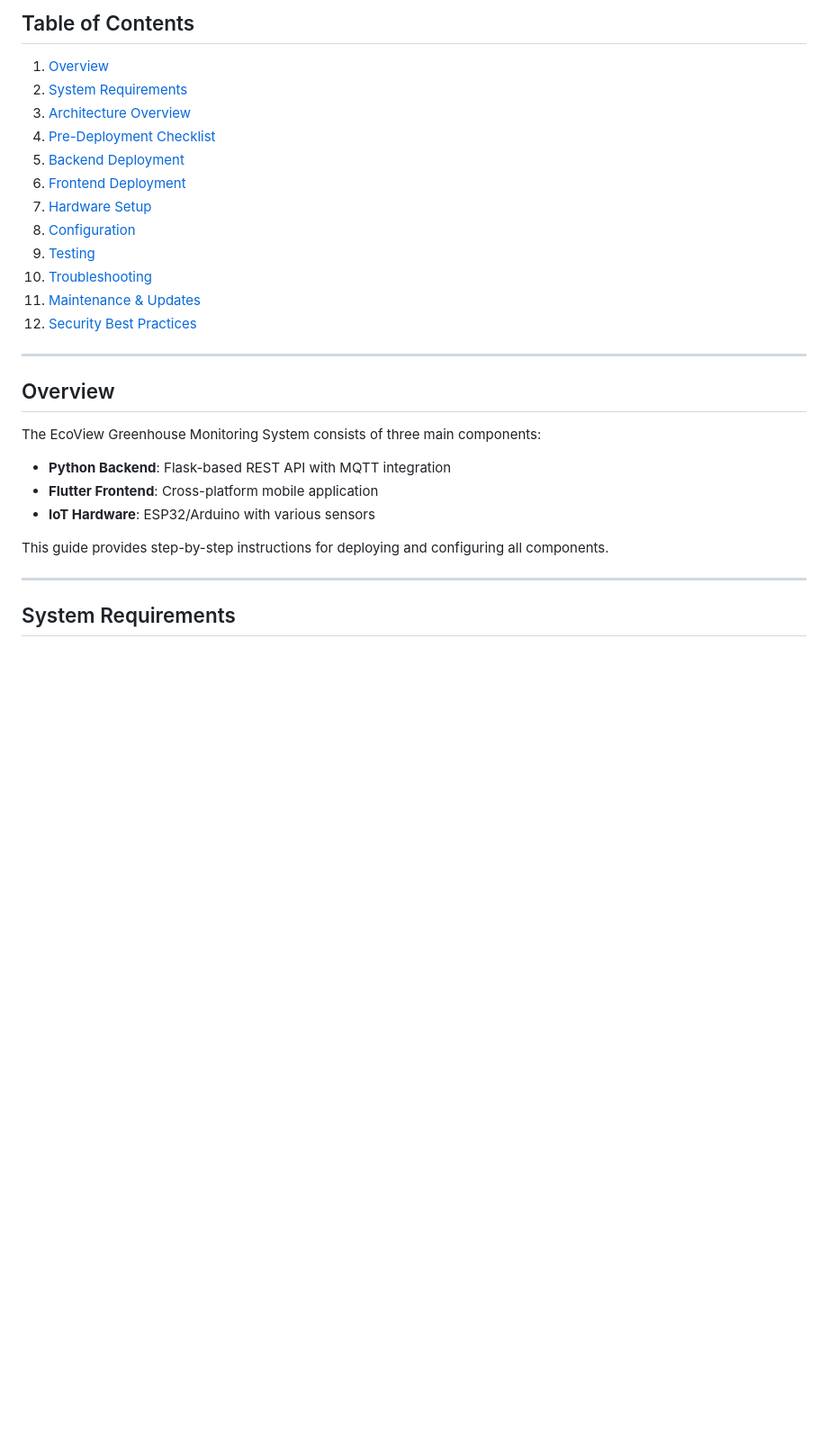
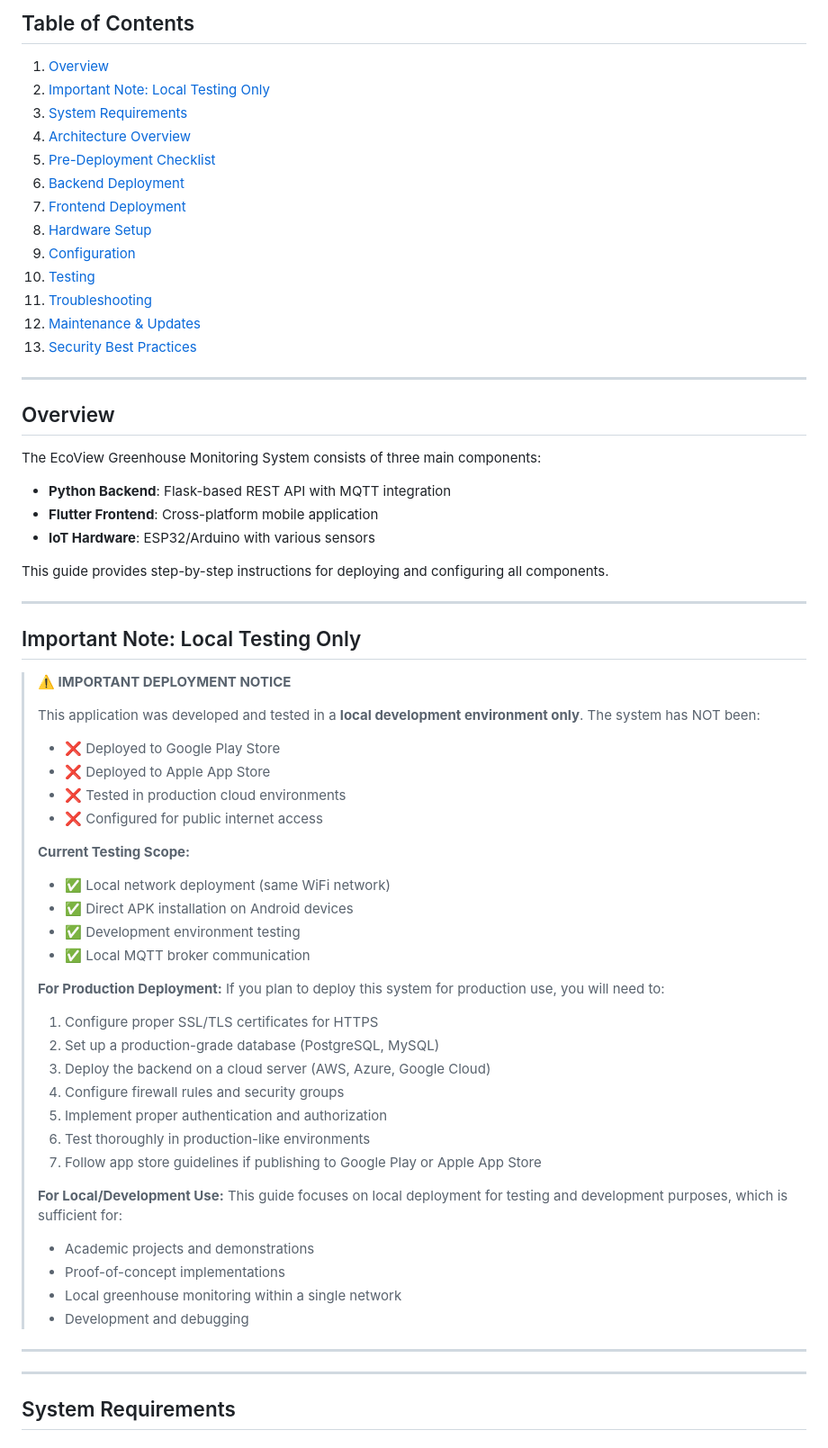
Before and after one commit to Ismail-deb/sturdy-giggle, a Markdown page: DEPLOYMENT_GUIDE.md, the part around the change. Shown at 90% size. GitHub-like rendering; blank space fills up the shorter version.

Commit message:
Add important notice: application tested locally only, not deployed to app stores

```diff
--- a/DEPLOYMENT_GUIDE.md
+++ b/DEPLOYMENT_GUIDE.md
@@ -2,17 +2,18 @@
 
 ## Table of Contents
 1. [Overview](#overview)
-2. [System Requirements](#system-requirements)
-3. [Architecture Overview](#architecture-overview)
-4. [Pre-Deployment Checklist](#pre-deployment-checklist)
-5. [Backend Deployment](#backend-deployment)
-6. [Frontend Deployment](#frontend-deployment)
-7. [Hardware Setup](#hardware-setup)
-8. [Configuration](#configuration)
-9. [Testing](#testing)
-10. [Troubleshooting](#troubleshooting)
-11. [Maintenance & Updates](#maintenance--updates)
-12. [Security Best Practices](#security-best-practices)
+2. [Important Note: Local Testing Only](#important-note-local-testing-only)
+3. [System Requirements](#system-requirements)
+4. [Architecture Overview](#architecture-overview)
+5. [Pre-Deployment Checklist](#pre-deployment-checklist)
+6. [Backend Deployment](#backend-deployment)
+7. [Frontend Deployment](#frontend-deployment)
+8. [Hardware Setup](#hardware-setup)
+9. [Configuration](#configuration)
+10. [Testing](#testing)
+11. [Troubleshooting](#troubleshooting)
+12. [Maintenance & Updates](#maintenance--updates)
+13. [Security Best Practices](#security-best-practices)
 
 ---
 
@@ -24,6 +25,43 @@ The EcoView Greenhouse Monitoring System consists of three main components:
 - **IoT Hardware**: ESP32/Arduino with various sensors
 
 This guide provides step-by-step instructions for deploying and configuring all components.
+
+---
+
+## Important Note: Local Testing Only
+
+> **⚠️ IMPORTANT DEPLOYMENT NOTICE**
+>
+> This application was developed and tested in a **local development environment only**. The system has NOT been:
+> - ❌ Deployed to Google Play Store
+> - ❌ Deployed to Apple App Store
+> - ❌ Tested in production cloud environments
+> - ❌ Configured for public internet access
+>
+> **Current Testing Scope:**
+> - ✅ Local network deployment (same WiFi network)
+> - ✅ Direct APK installation on Android devices
+> - ✅ Development environment testing
+> - ✅ Local MQTT broker communication
+>
+> **For Production Deployment:**
+> If you plan to deploy this system for production use, you will need to:
+> 1. Configure proper SSL/TLS certificates for HTTPS
+> 2. Set up a production-grade database (PostgreSQL, MySQL)
+> 3. Deploy the backend on a cloud server (AWS, Azure, Google Cloud)
+> 4. Configure firewall rules and security groups
+> 5. Implement proper authentication and authorization
+> 6. Test thoroughly in production-like environments
+> 7. Follow app store guidelines if publishing to Google Play or Apple App Store
+>
+> **For Local/Development Use:**
+> This guide focuses on local deployment for testing and development purposes, which is sufficient for:
+> - Academic projects and demonstrations
+> - Proof-of-concept implementations
+> - Local greenhouse monitoring within a single network
+> - Development and debugging
+
+---
 
 ---
 
```
